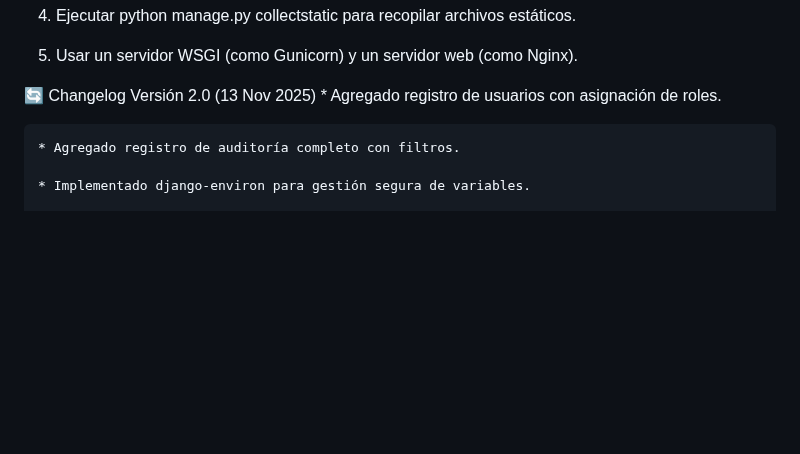
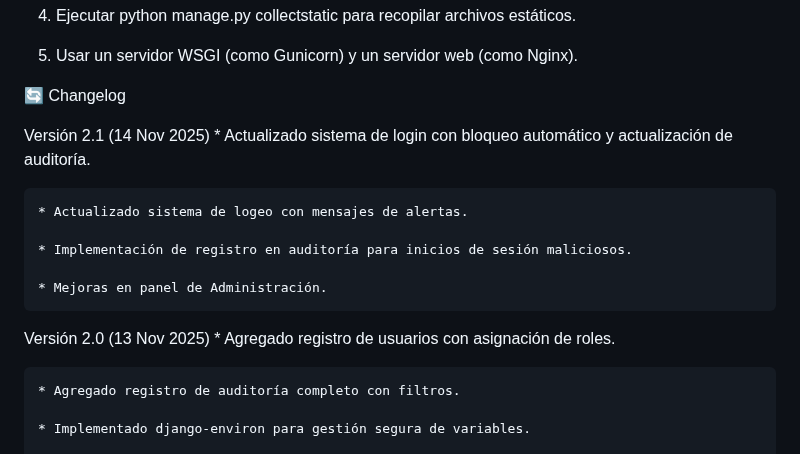
Before and after one commit to Ewniah/nuam_project, a Markdown page: README.md, the part around the change. GitHub-like rendering; blank space fills up the shorter version.

Commit message:
Actualización de README con changelog actualizado

```diff
--- a/README.md
+++ b/README.md
@@ -243,6 +243,15 @@ Para un despliegue en producción, recuerda:
 5. Usar un servidor WSGI (como Gunicorn) y un servidor web (como Nginx).
 
 🔄 Changelog
+
+Versión 2.1 (14 Nov 2025) \* Actualizado sistema de login con bloqueo automático y actualización de auditoría.
+
+    * Actualizado sistema de logeo con mensajes de alertas.
+
+    * Implementación de registro en auditoría para inicios de sesión maliciosos.
+
+    * Mejoras en panel de Administración.
+
 Versión 2.0 (13 Nov 2025) \* Agregado registro de usuarios con asignación de roles.
 
     * Agregado registro de auditoría completo con filtros.
```
